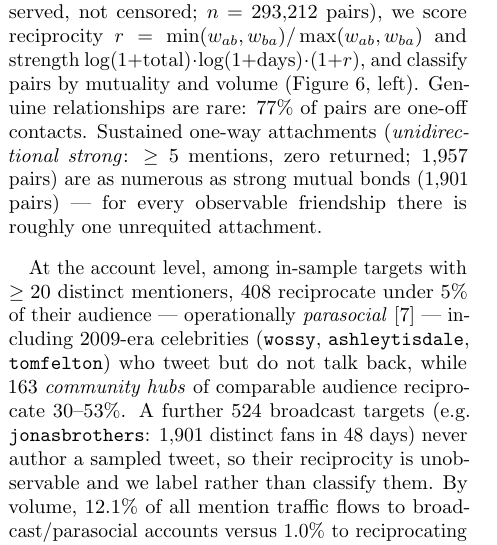
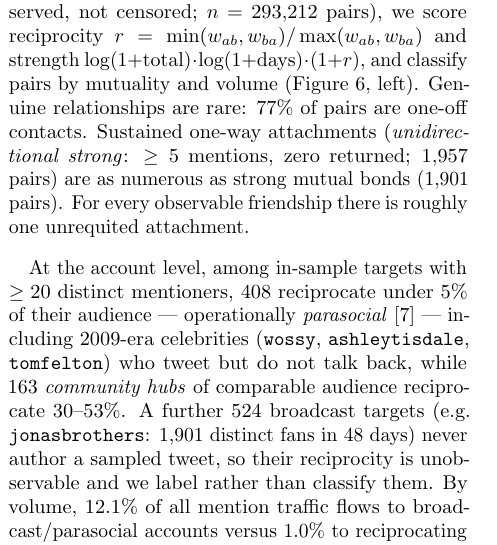
Before and after one commit to micahstubbs/pop-world-model-sim, a LaTeX paper (docs/paper/popsim.tex): part of one column of page 3 of 6, cut so that both start at the same text. Compiled offline with pdfLaTeX.

Commit message:
paper: split unrequited-attachment em-dash clause into a sentence

```diff
--- a/docs/paper/popsim.tex
+++ b/docs/paper/popsim.tex
@@ -227,7 +227,7 @@ and classify pairs by mutuality and volume (Figure~\ref{fig:parasocial},
 left). Genuine relationships are rare: 77\% of pairs are one-off contacts.
 Sustained one-way attachments (\emph{unidirectional strong}:
 $\geq 5$ mentions, zero returned; 1{,}957 pairs) are as numerous as strong
-mutual bonds (1{,}901 pairs) --- for every observable friendship there is
+mutual bonds (1{,}901 pairs). For every observable friendship there is
 roughly one unrequited attachment.
 
 At the account level, among in-sample targets with $\geq 20$ distinct
```
